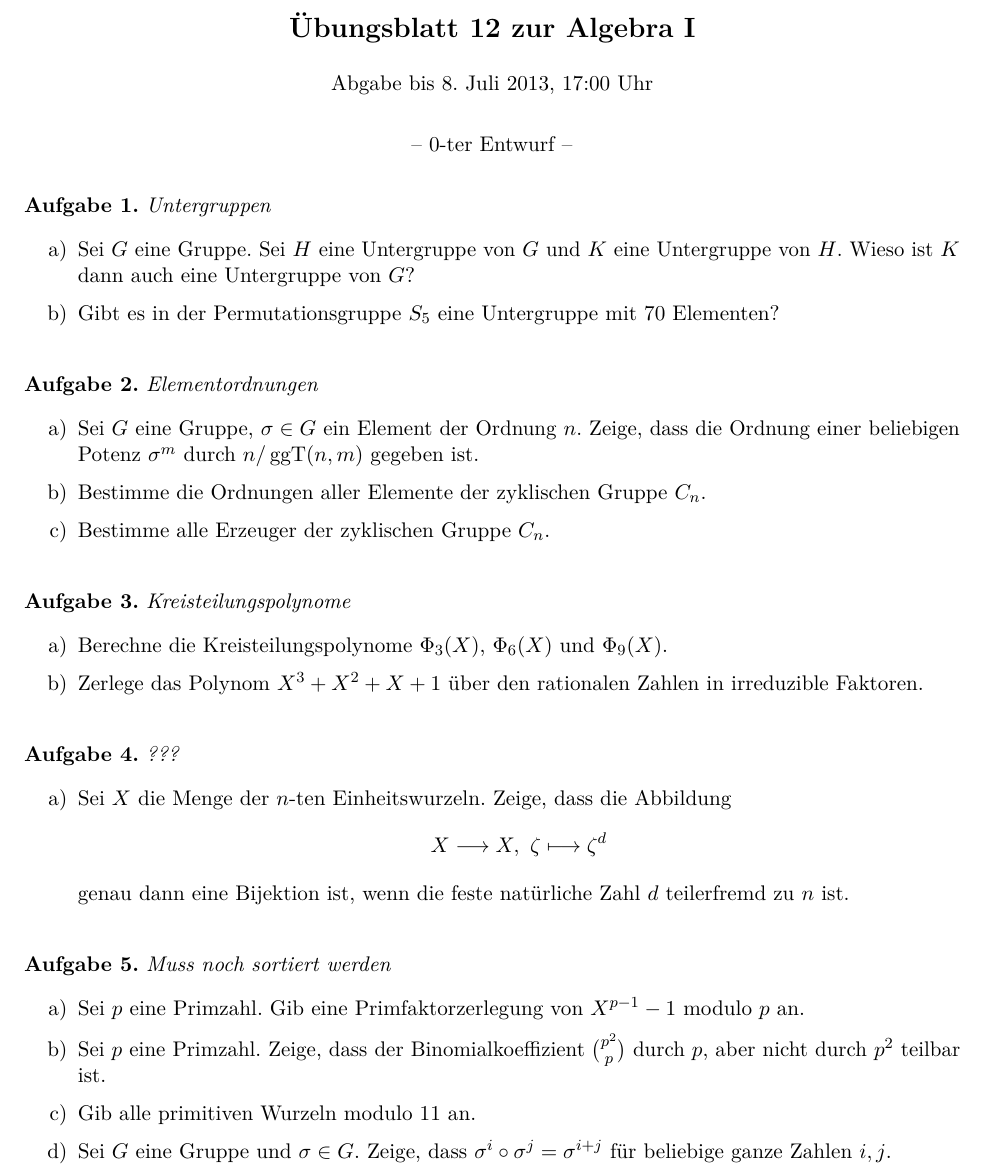
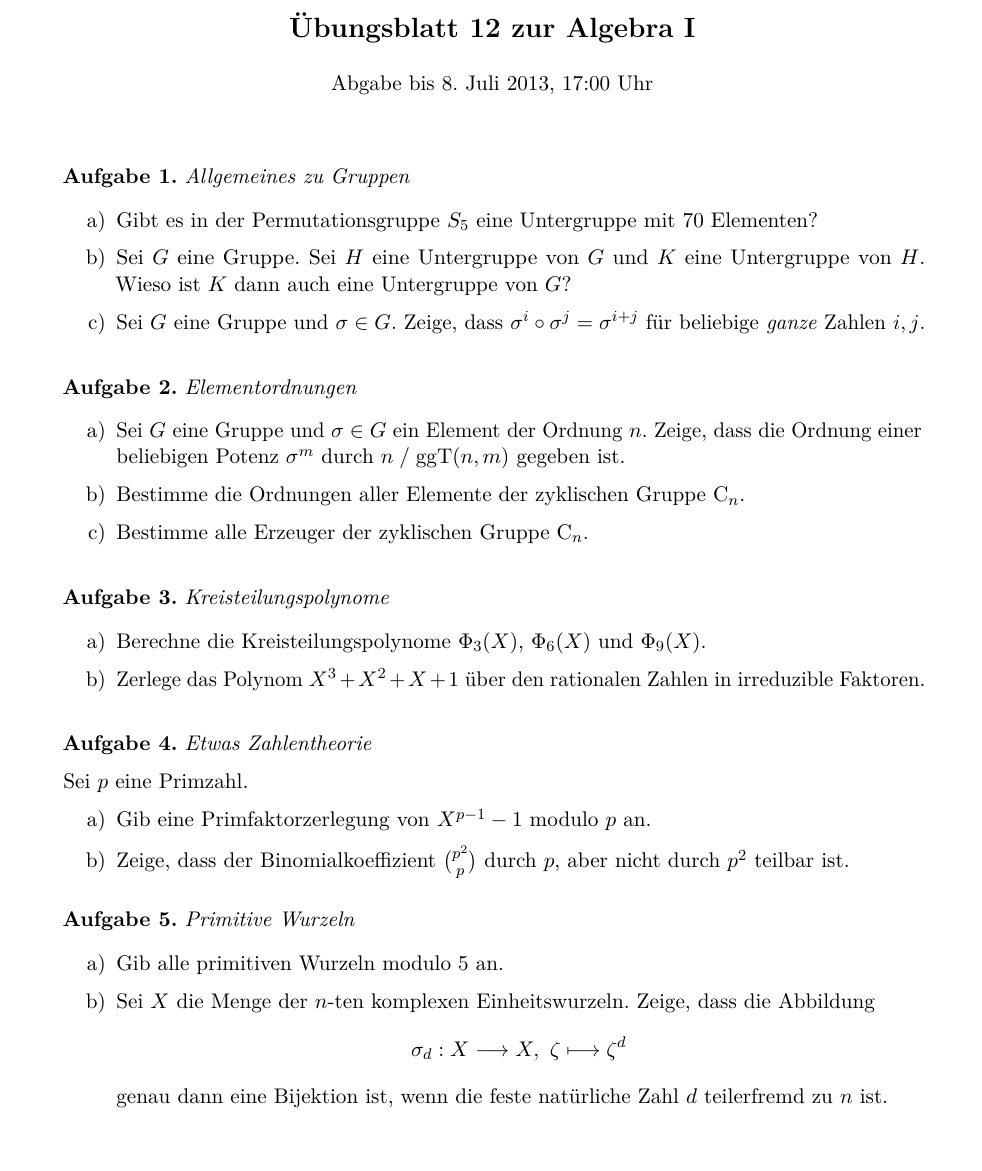
Before and after one commit to iblech/algebra, a LaTeX problem sheet (uebung12.tex, which reads algblatt.cls): part of the page, cut so that both start at the same text, the shorter picture padded with empty space. Compiled offline with pdfLaTeX.

Commit message:
Finale Version Blatt 12

```diff
--- a/algblatt.cls
+++ b/algblatt.cls
@@ -77,6 +77,7 @@
 \newcommand{\ZZ}{\mathbb{Z}}
 \newcommand{\AAA}{\mathrm{A}}
 \newcommand{\SSS}{\mathrm{S}}
+\newcommand{\CCC}{\mathrm{C}}
 \newcommand{\Hom}{\mathrm{Hom}}
 \newcommand{\id}{\mathrm{id}}
 \newcommand{\GL}[1]{\operatorname{GL}(#1)}
--- a/uebung12.tex
+++ b/uebung12.tex
@@ -11,28 +11,28 @@
 \vspace*{-1.5cm}
 \maketitle{12}{Abgabe bis 8. Juli 2013, 17:00 Uhr}
 
-\vspace*{-1cm}
-\begin{center}-- 0-ter Entwurf --\end{center}
+\begin{aufgabe}{Allgemeines zu Gruppen}
+\begin{enumerate}
+\item Gibt es in der Permutationsgruppe~$S_5$ eine Untergruppe mit~$70$
+Elementen?
 
-\begin{aufgabe}{Untergruppen}
-\begin{enumerate}
 \item Sei~$G$ eine Gruppe. Sei~$H$ eine Untergruppe von~$G$ und~$K$ eine
 Untergruppe von~$H$. Wieso ist~$K$ dann auch eine Untergruppe von~$G$?
 
-\item Gibt es in der Permutationsgruppe~$S_5$ eine Untergruppe mit~$70$
-Elementen?
+\item Sei~$G$ eine Gruppe und~$\sigma \in G$. Zeige, dass~$\sigma^i \circ
+\sigma^j = \sigma^{i + j}$ für beliebige \emph{ganze} Zahlen~$i,j$.
 \end{enumerate}
 \end{aufgabe}
 
 \begin{aufgabe}{Elementordnungen}
 \begin{enumerate}
-\item Sei~$G$ eine Gruppe,~$\sigma \in G$ ein Element der Ordnung~$n$.
-Zeige, dass die Ordnung einer beliebigen Potenz~$\sigma^m$ durch~$n /
+\item Sei~$G$ eine Gruppe und $\sigma \in G$ ein Element der Ordnung~$n$.
+Zeige, dass die Ordnung einer be\-lie\-bi\-gen Potenz~$\sigma^m$ durch~$n \mathrel{/}
 \operatorname{ggT}(n,m)$ gegeben ist.
 
-\item Bestimme die Ordnungen aller Elemente der zyklischen Gruppe~$C_n$.
+\item Bestimme die Ordnungen aller Elemente der zyklischen Gruppe~$\CCC_n$.
 
-\item Bestimme alle Erzeuger der zyklischen Gruppe~$C_n$.
+\item Bestimme alle Erzeuger der zyklischen Gruppe~$\CCC_n$.
 \end{enumerate}
 \end{aufgabe}
 
@@ -46,26 +46,27 @@ in irreduzible Faktoren.
 \end{enumerate}
 \end{aufgabe}
 
-\begin{aufgabe}{???}
+\begin{aufgabe}{Etwas Zahlentheorie}
+Sei~$p$ eine Primzahl.
 \begin{enumerate}
-\item Sei~$X$ die Menge der~$n$-ten Einheitswurzeln. Zeige, dass die Abbildung
-\[ X \longrightarrow X,\ \zeta \longmapsto \zeta^d \]
+\item Gib eine Primfaktorzerlegung von~$X^{p-1}-1$
+modulo~$p$ an.
+\item Zeige, dass der
+Binomialkoeffizient~$\binom{p^2}{p}$ durch~$p$, aber nicht durch~$p^2$ teilbar
+ist.
+\end{enumerate}
+\end{aufgabe}
+
+\begin{aufgabe}{Primitive Wurzeln}
+\begin{enumerate}
+\item Gib alle primitiven Wurzeln modulo~$5$ an.
+
+\item Sei~$X$ die Menge der~$n$-ten komplexen Einheitswurzeln. Zeige, dass die
+Abbildung
+\[ \sigma_d : X \longrightarrow X,\ \zeta \longmapsto \zeta^d \]
 genau dann eine Bijektion ist, wenn die feste natürliche Zahl~$d$ teilerfremd
 zu~$n$ ist.
 \end{enumerate}
 \end{aufgabe}
 
-\begin{aufgabe}{Muss noch sortiert werden}
-\begin{enumerate}
-\item Sei~$p$ eine Primzahl. Gib eine Primfaktorzerlegung von~$X^{p-1}-1$
-modulo~$p$ an.
-\item Sei~$p$ eine Primzahl. Zeige, dass der
-Binomialkoeffizient~$\binom{p^2}{p}$ durch~$p$, aber nicht durch~$p^2$ teilbar
-ist.
-\item Gib alle primitiven Wurzeln modulo~$11$ an.
-\item Sei~$G$ eine Gruppe und~$\sigma \in G$. Zeige, dass~$\sigma^i \circ
-\sigma^j = \sigma^{i + j}$ für beliebige ganze Zahlen~$i,j$.
-\end{enumerate}
-\end{aufgabe}
-
 \end{document}
```
Also changed, not shown: uebung12.pdf, uebung12.tex (4 more changed lines).
